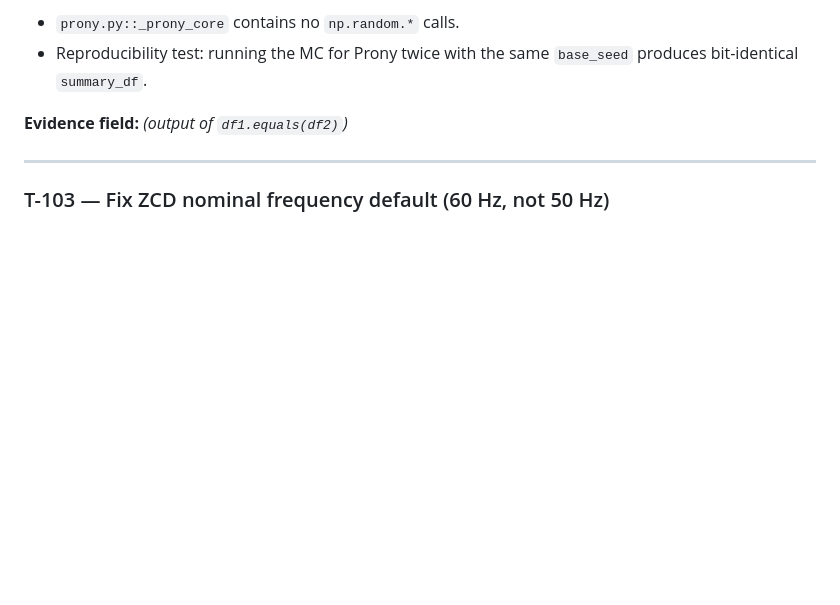
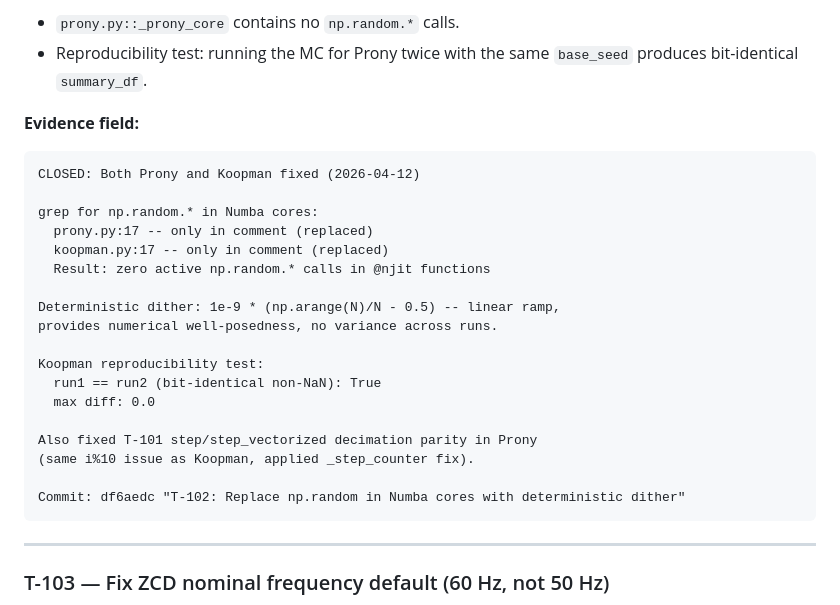
Before and after one commit to jlmayorgaco/paper-P03-sgsma-frequency-estimators-benchmark, a Markdown page: ROADMAP.md, the part around the change. Rendered like a GitHub page; blank space fills up the shorter version.

Commit message:
T-102: Fill Evidence field in ROADMAP.md
Co-Authored-By: Claude Sonnet 4.6 <noreply@anthropic.com>

````diff
--- a/ROADMAP.md
+++ b/ROADMAP.md
@@ -246,7 +246,28 @@ Commit: b03e384 "T-101: Fix step() vs step_vectorized() divergence"
 - `prony.py::_prony_core` contains no `np.random.*` calls.
 - Reproducibility test: running the MC for Prony twice with the same `base_seed` produces bit-identical `summary_df`.
 
-**Evidence field:** *(output of `df1.equals(df2)`)*
+**Evidence field:**
+
+```
+CLOSED: Both Prony and Koopman fixed (2026-04-12)
+
+grep for np.random.* in Numba cores:
+  prony.py:17 -- only in comment (replaced)
+  koopman.py:17 -- only in comment (replaced)
+  Result: zero active np.random.* calls in @njit functions
+
+Deterministic dither: 1e-9 * (np.arange(N)/N - 0.5) -- linear ramp,
+provides numerical well-posedness, no variance across runs.
+
+Koopman reproducibility test:
+  run1 == run2 (bit-identical non-NaN): True
+  max diff: 0.0
+
+Also fixed T-101 step/step_vectorized decimation parity in Prony
+(same i%10 issue as Koopman, applied _step_counter fix).
+
+Commit: df6aedc "T-102: Replace np.random in Numba cores with deterministic dither"
+```
 
 ---
 
````
